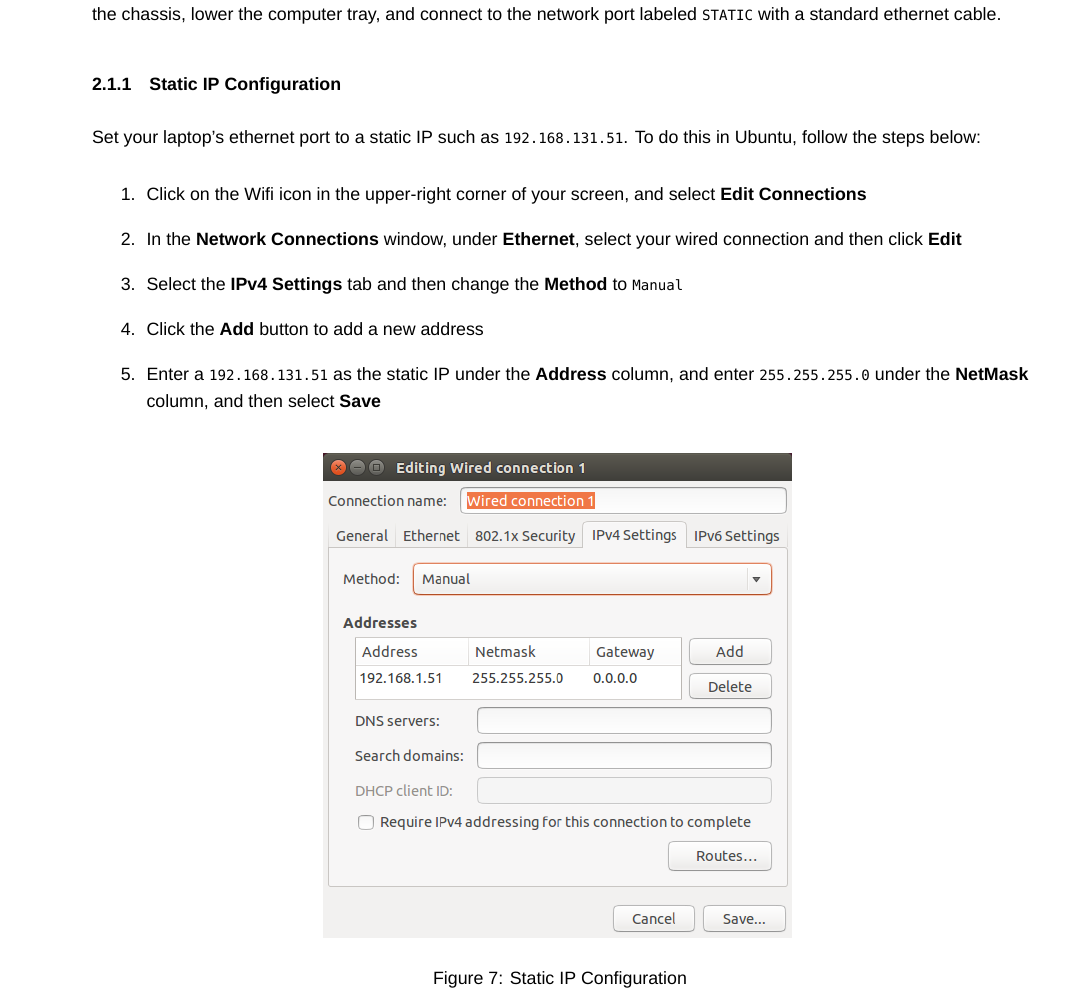
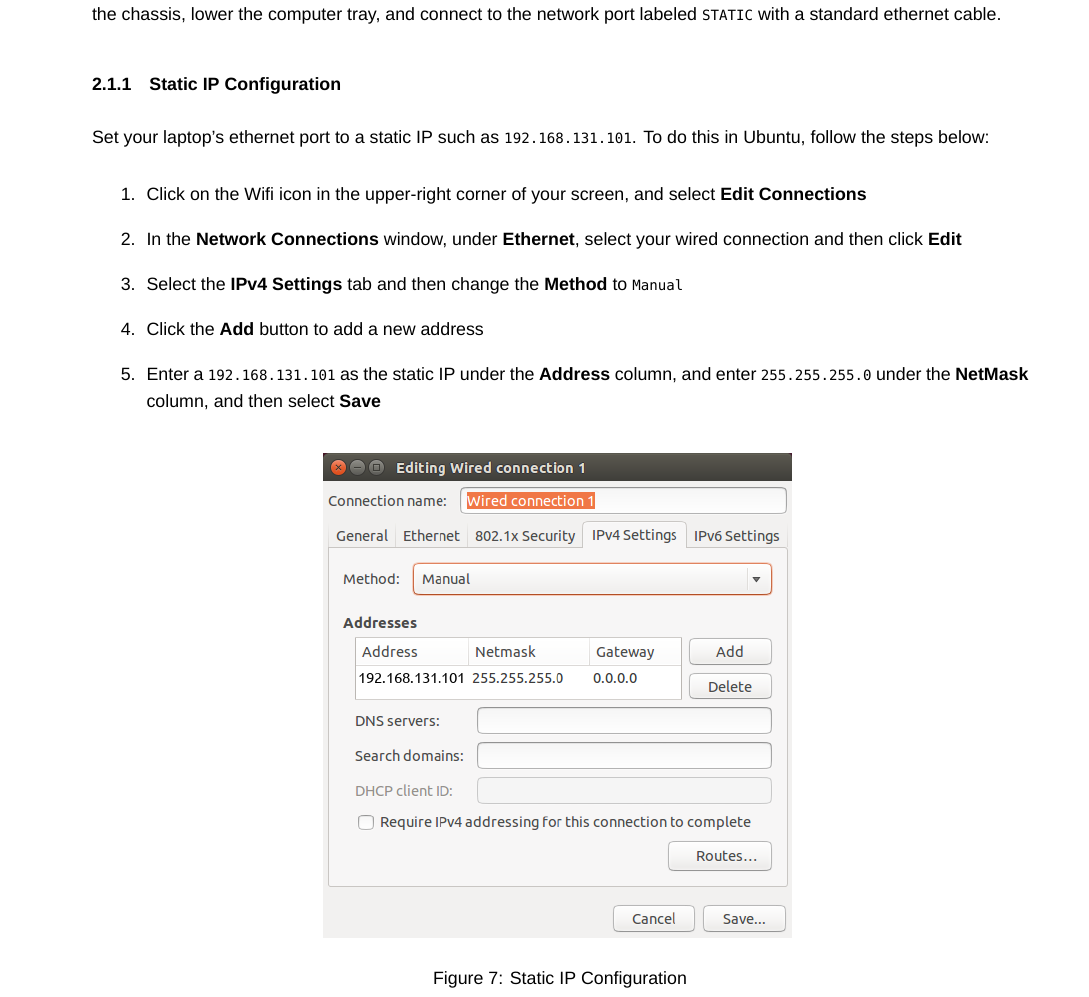
Before and after one commit to dingo-cpr/dingo-user-manual, a LaTeX document (dingo.tex): part of page 9 of 19, cut so that both start at the same text. Compiled offline with XeLaTeX; a missing font is replaced by an installed copy or a similar font.

Commit message:
Update the suggested IP address, update the wireless connection image

```diff
--- a/dingo.tex
+++ b/dingo.tex
@@ -183,13 +183,13 @@ labeled \lstinline{STATIC} with a standard ethernet cable.
 
 \subsubsection{Static IP Configuration}
 
-Set your laptop's ethernet port to a static IP such as \lstinline{192.168.131.51}.  To do this in Ubuntu, follow the steps below:
+Set your laptop's ethernet port to a static IP such as \lstinline{192.168.131.101}.  To do this in Ubuntu, follow the steps below:
 \begin{enumerate}
   \item Click on the Wifi icon in the upper-right corner of your screen, and select \textbf{Edit Connections}
   \item In the \textbf{Network Connections} window, under \textbf{Ethernet}, select your wired connection and then click \textbf{Edit}
   \item Select the \textbf{IPv4 Settings} tab and then change the \textbf{Method} to \lstinline{Manual}
   \item Click the \textbf{Add} button to add a new address
-  \item Enter a \lstinline{192.168.131.51} as the static IP under the \textbf{Address} column, and enter \lstinline{255.255.255.0} under the \textbf{NetMask} column, and then select \textbf{Save}
+  \item Enter a \lstinline{192.168.131.101} as the static IP under the \textbf{Address} column, and enter \lstinline{255.255.255.0} under the \textbf{NetMask} column, and then select \textbf{Save}
 \end{enumerate}
 
 \begin{figure}[H]
```
Also changed, not shown: wired_connection.png.
